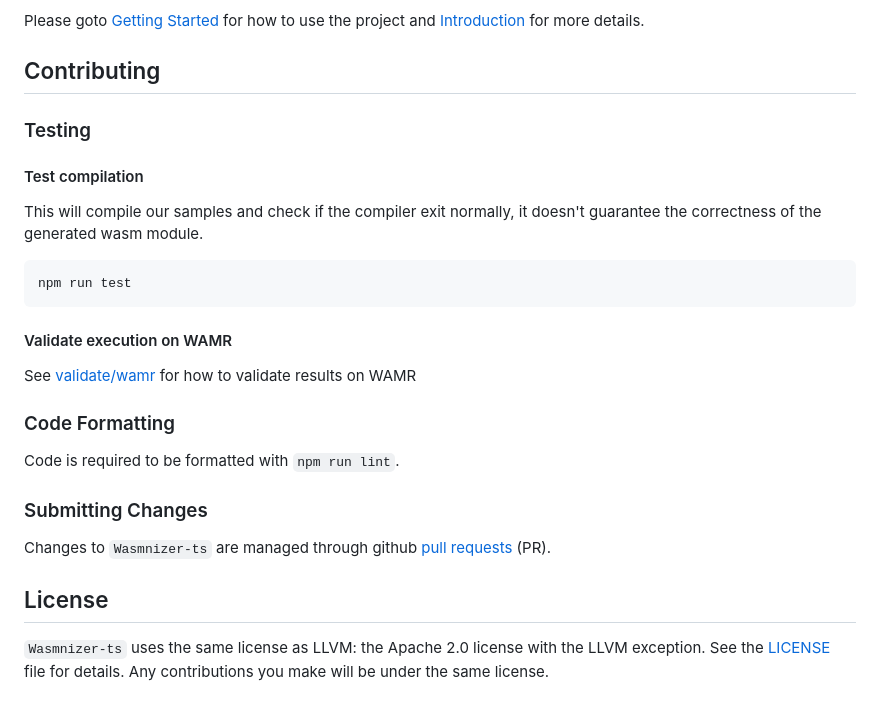
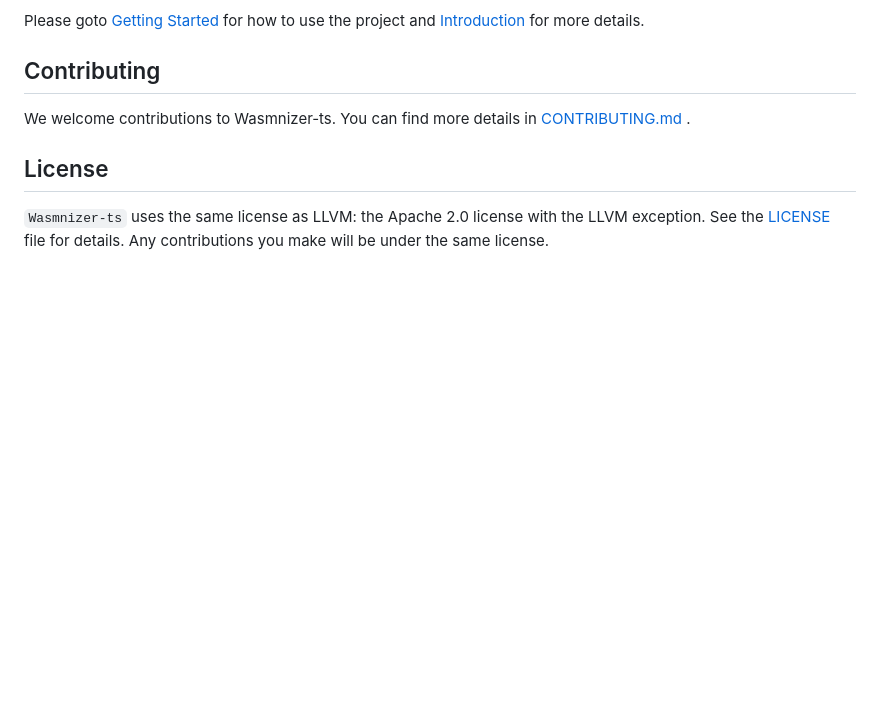
Before and after one commit to web-devkits/Wasmnizer-ts, a Markdown page: README.md, the part around the change. Rendered like a GitHub page; blank space fills up the shorter version.

Commit message:
Remove contributin info from README.md add a link to CONTRIBUTING.md

````diff
--- a/README.md
+++ b/README.md
@@ -56,27 +56,8 @@ Please goto [Getting Started](./doc/getting_started.md) for how to use the proje
 
 ## Contributing
 
-### Testing
-
-#### Test compilation
-
-This will compile our samples and check if the compiler exit normally, it doesn't guarantee the correctness of the generated wasm module.
-
-``` bash
-npm run test
-```
-
-#### Validate execution on WAMR
-
-See [validate/wamr](./tools/validate/wamr/README.md) for how to validate results on WAMR
-
-### Code Formatting
-
-Code is required to be formatted with `npm run lint`.
-
-### Submitting Changes
-
-Changes to `Wasmnizer-ts` are managed through github [pull requests](https://docs.github.com/en/pull-requests/collaborating-with-pull-requests/proposing-changes-to-your-work-with-pull-requests/about-pull-requests) (PR).
+We welcome contributions to Wasmnizer-ts. You can find more details in
+[CONTRIBUTING.md](CONTRIBUTING.md) .
 
 ## License
 
````
